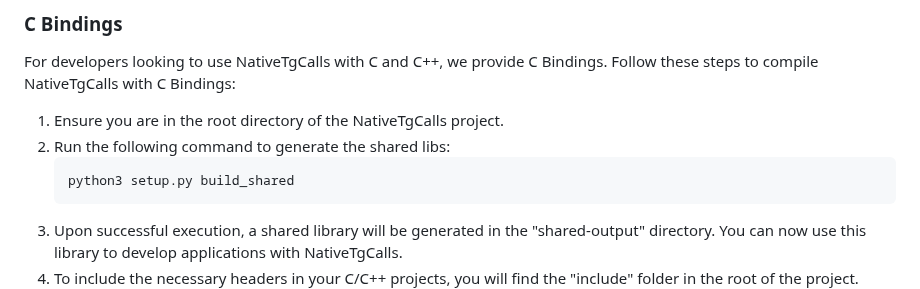
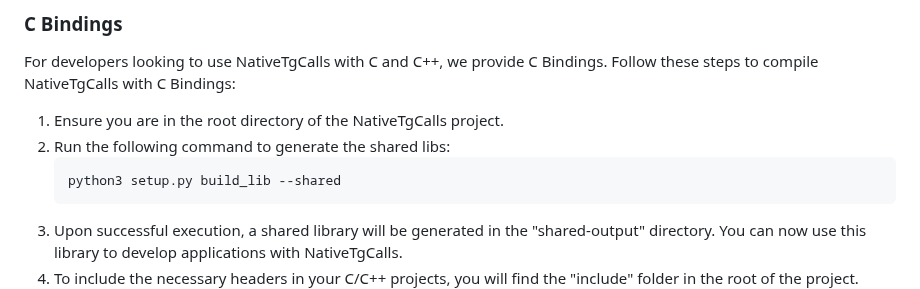
Before and after one commit to pytgcalls/ntgcalls, a Markdown page: README.md, the part around the change. Rendered like a GitHub page.

Commit message:
Updated C Build Sample

````diff
--- a/README.md
+++ b/README.md
@@ -88,7 +88,7 @@ For developers looking to use NativeTgCalls with C and C++, we provide C Binding
 1. Ensure you are in the root directory of the NativeTgCalls project.
 2. Run the following command to generate the shared libs:
    ```shell
-   python3 setup.py build_shared
+   python3 setup.py build_lib --shared
    ```
 3. Upon successful execution, a shared library will be generated in the "shared-output" directory.
    You can now use this library to develop applications with NativeTgCalls.
````
